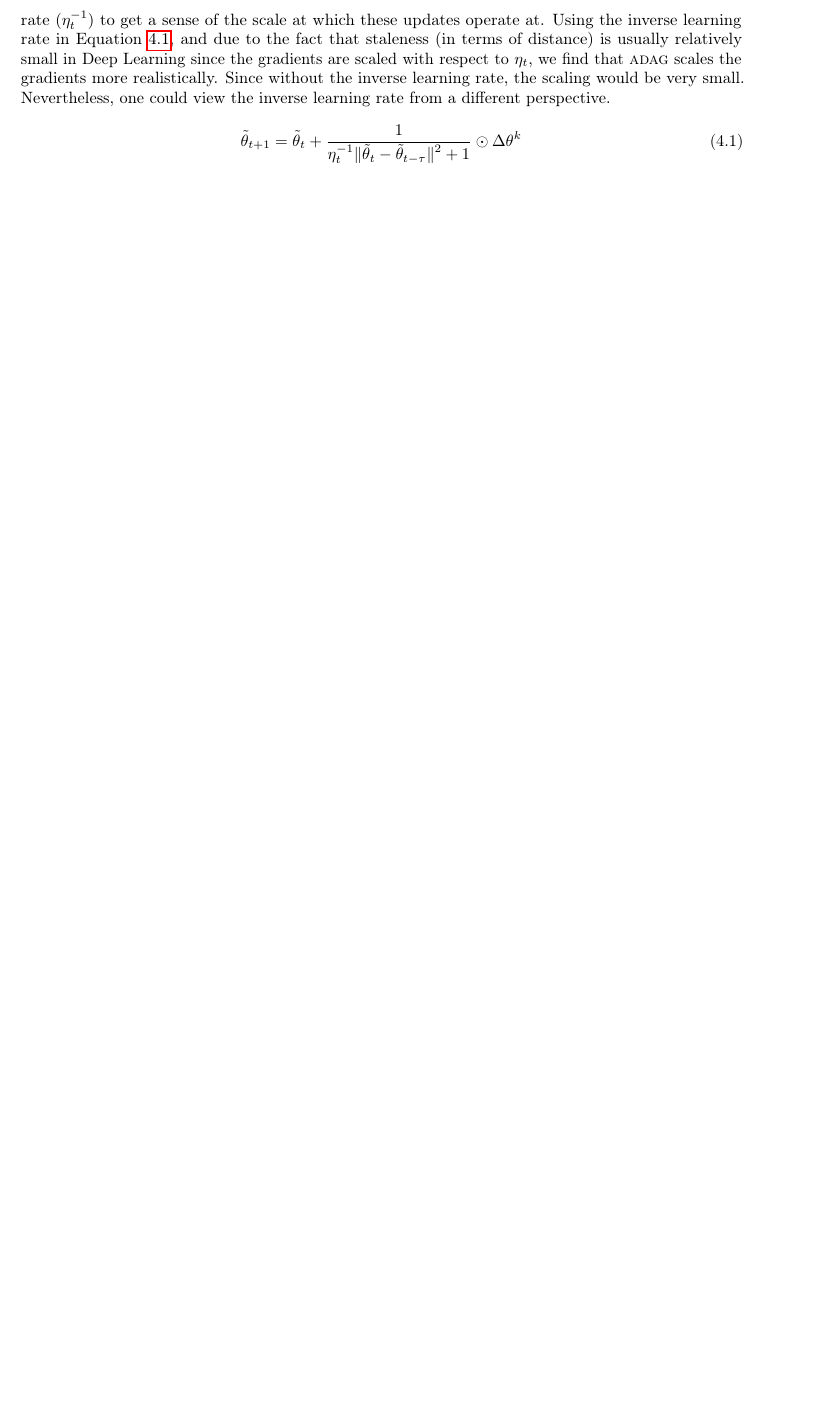
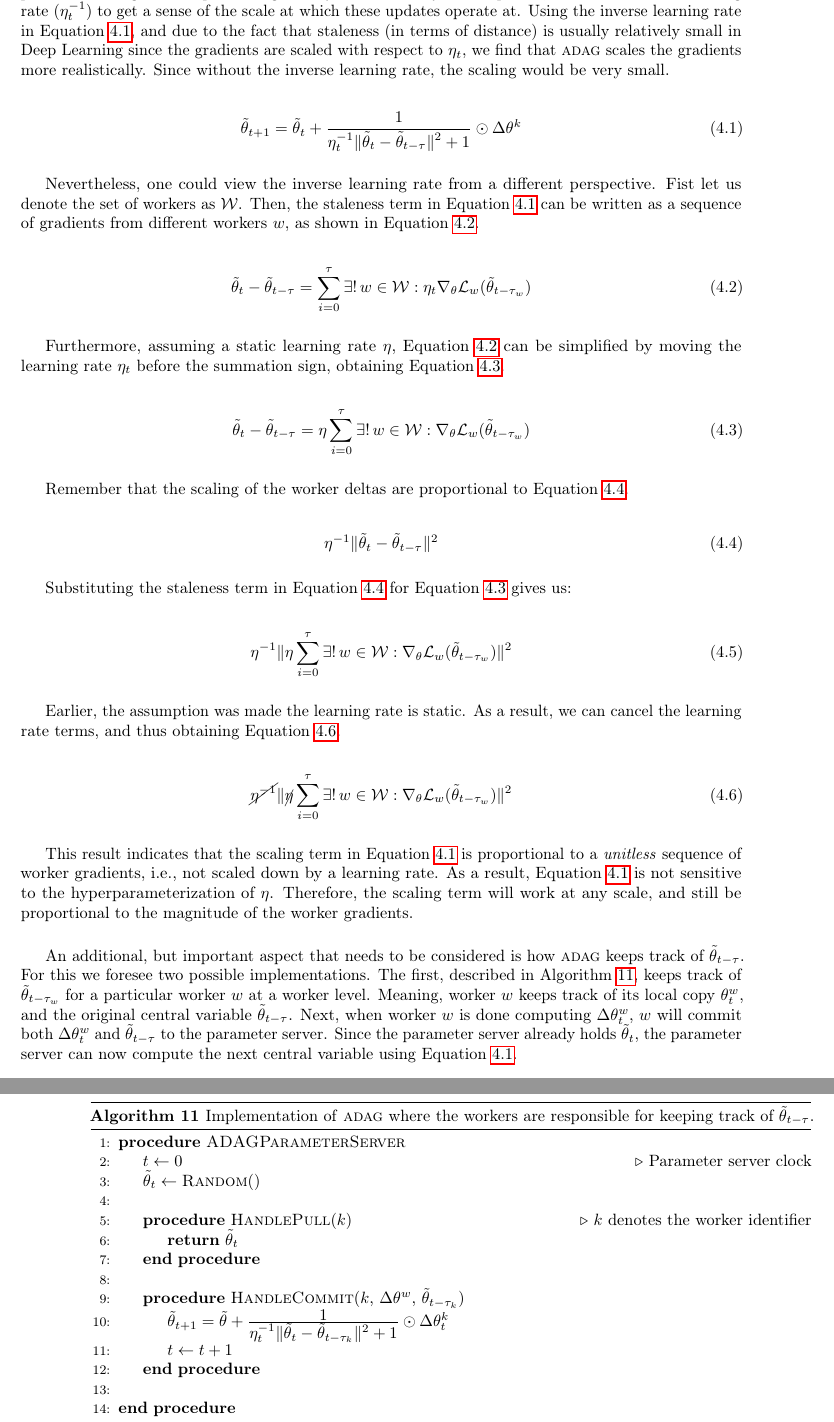
Before and after one commit to JoeriHermans/master-thesis, a LaTeX thesis (thesis/thesis.tex, which reads thesis/body/chapter_adag.tex): part of page 57 of 64 before the commit and two parts of pages 57 and 58 of 65 after it, the two joined at a grey line, cut so that both start at the same text, the shorter picture padded with empty space. Compiled offline with pdfLaTeX.

Commit message:
Add additional content to ADAG algorithm

```diff
--- a/thesis/body/chapter_adag.tex
+++ b/thesis/body/chapter_adag.tex
@@ -40,10 +40,68 @@ Using Definition~\ref{def:staleness}, we can make the deduction that staleness i
 
 This Section fully describes the \textsc{adag} update rule, and several architectural decisions that can be made when implementing this technique. Furthermore, using Definition~\ref{def:staleness}, we show how \textsc{adag} can push the limits of asynchronous optimization further, while at the same time eliminating the need for (distributed) hyperparameter gridsearches to ensure convergence.\\
 
-To describe the \textsc{adag} update rule, we use the same terminology and notation used in Definition~\ref{def:staleness} to further strengthen the intuition in parameter staleness, and how parameter staleness is used in Equation~\ref{eq:adag}. Let us consider the case when $\tau = 0$. In this situation, a worker $k$ computes the gradient based on $\tilde{\theta}_{t-\tau}$ which is equal to $\tilde{\theta}_t$. As a result, the distance between these two parameterizations will be 0, which results in the worker delta $\Delta\theta^k$ to be incorperated into the central variable \emph{as is}, and thereby causing the \textsc{adag} update rule to generalize to \textsc{sgd}. In the next step, we add more asynchronous workers to the optimization problem. By doing so, we implicitly increase the staleness as $\mathbf{E}[\tau] = (n - 1)$. As a result, parameter staleness in terms of stale steps, $\tau$, is expected to be larger than 0. Consequently, the distance between $\tilde{\theta}_t$ and $\tilde{\theta}_{t - \tau}$ is \emph{expected} to be non-zero causing the worker delta to be scaled down proportionally to the difference of these parameterizations. However, since parameter changes in Deep Learning usually consist of very small updates, we use the inverse learning rate ($\eta_t^{-1}$) to get a sense of the scale at which these updates operate at. Using the inverse learning rate in Equation~\ref{eq:adag}, and due to the fact that staleness (in terms of distance) is usually relatively small in Deep Learning since the gradients are scaled with respect to $\eta_t$, we find that \textsc{adag} scales the gradients more realistically. Since without the inverse learning rate, the scaling would be very small. Nevertheless, one could view the inverse learning rate from a different perspective.
+To describe the \textsc{adag} update rule, we use the same terminology and notation used in Definition~\ref{def:staleness} to further strengthen the intuition in parameter staleness, and how parameter staleness is used in Equation~\ref{eq:adag}. Let us consider the case when $\tau = 0$. In this situation, a worker $k$ computes the gradient based on $\tilde{\theta}_{t-\tau}$ which is equal to $\tilde{\theta}_t$. As a result, the distance between these two parameterizations will be 0, which results in the worker delta $\Delta\theta^k$ to be incorperated into the central variable \emph{as is}, and thereby causing the \textsc{adag} update rule to generalize to \textsc{sgd}. In the next step, we add more asynchronous workers to the optimization problem. By doing so, we implicitly increase the staleness as $\mathbf{E}[\tau] = (n - 1)$. As a result, parameter staleness in terms of stale steps, $\tau$, is expected to be larger than 0. Consequently, the distance between $\tilde{\theta}_t$ and $\tilde{\theta}_{t - \tau}$ is \emph{expected} to be non-zero causing the worker delta to be scaled down proportionally to the difference of these parameterizations. However, since parameter changes in Deep Learning usually consist of very small updates, we use the inverse learning rate ($\eta_t^{-1}$) to get a sense of the scale at which these updates operate at. Using the inverse learning rate in Equation~\ref{eq:adag}, and due to the fact that staleness (in terms of distance) is usually relatively small in Deep Learning since the gradients are scaled with respect to $\eta_t$, we find that \textsc{adag} scales the gradients more realistically. Since without the inverse learning rate, the scaling would be very small.
 
 \begin{equation}
   \label{eq:adag}
   \tilde{\theta}_{t+1} = \tilde{\theta}_t + \ddfrac{1}{\eta_t^{-1}\|\tilde{\theta}_t - \tilde{\theta}_{t - \tau}\|^2 + 1} \odot \Delta\theta^k
 \end{equation}
 
+Nevertheless, one could view the inverse learning rate from a different perspective. Fist let us denote the set of workers as $\mathcal{W}$. Then, the staleness term in Equation~\ref{eq:adag} can be written as a sequence of gradients from different workers $w$, as shown in Equation~\ref{eq:adag_difference_1}.
+
+\begin{equation}
+  \label{eq:adag_difference_1}
+  \tilde{\theta}_{t} - \tilde{\theta}_{t - \tau} = \sum_{i = 0}^\tau \exists!\, w \in \mathcal{W}: \eta_t \nabla_\theta \mathcal{L}_w(\tilde{\theta}_{t - \tau_w})
+\end{equation}
+
+Furthermore, assuming a static learning rate $\eta$, Equation~\ref{eq:adag_difference_1} can be simplified by moving the learning rate $\eta_t$ before the summation sign, obtaining Equation~\ref{eq:adag_difference_2}.
+
+\begin{equation}
+  \label{eq:adag_difference_2}
+  \tilde{\theta}_{t} - \tilde{\theta}_{t - \tau} = \eta \sum_{i = 0}^\tau \exists!\, w \in \mathcal{W}: \nabla_\theta \mathcal{L}_w(\tilde{\theta}_{t - \tau_w})
+\end{equation}
+
+Remember that the scaling of the worker deltas are proportional to Equation~\ref{eq:adag_difference_3}.
+
+\begin{equation}
+  \label{eq:adag_difference_3}
+  \eta^{-1} \|\tilde{\theta}_t - \tilde{\theta}_{t - \tau}\|^2
+\end{equation}
+
+Substituting the staleness term in Equation~\ref{eq:adag_difference_3} for Equation~\ref{eq:adag_difference_2} gives us:
+
+\begin{equation}
+  \label{eq:adag_difference_4}
+  \eta^{-1}\|\eta\sum_{i = 0}^\tau \exists!\, w \in \mathcal{W}: \nabla_\theta \mathcal{L}_w(\tilde{\theta}_{t - \tau_w})\|^2
+\end{equation}
+
+Earlier, the assumption was made the learning rate is static. As a result, we can cancel the learning rate terms, and thus obtaining Equation~\ref{eq:adag_difference_5}.
+
+\begin{equation}
+  \label{eq:adag_difference_5}
+  \cancel{\eta^{-1}}\|\cancel{\eta}\sum_{i = 0}^\tau \exists!\, w \in \mathcal{W}: \nabla_\theta \mathcal{L}_w(\tilde{\theta}_{t - \tau_w})\|^2
+\end{equation}
+
+This result indicates that the scaling term in Equation~\ref{eq:adag} is proportional to a \emph{unitless} sequence of worker gradients, i.e., not scaled down by a learning rate. As a result, Equation~\ref{eq:adag} is not sensitive to the hyperparameterization of $\eta$. Therefore, the scaling term will work at any scale, and still be proportional to the magnitude of the worker gradients.\\
+
+An additional, but important aspect that needs to be considered is how \textsc{adag} keeps track of $\tilde{\theta}_{t - \tau}$. For this we foresee two possible implementations. The first, described in Algorithm~\ref{algo:adag_1}, keeps track of $\tilde{\theta}_{t - \tau_w}$ for a particular worker $w$ at a worker level. Meaning, worker $w$ keeps track of its local copy $\theta_t^w$, and the original central variable $\tilde{\theta}_{t-\tau}$. Next, when worker $w$ is done computing $\Delta\theta^w_t$, $w$ will commit both $\Delta\theta^w_t$ and $\tilde{\theta}_{t - \tau}$ to the parameter server. Since the parameter server already holds $\tilde{\theta}_{t}$, the parameter server can now compute the next central variable using Equation~\ref{eq:adag}.
+
+\begin{algorithm}[H]
+  \caption{Implementation of \textsc{adag} where the workers are responsible for keeping track of $\tilde{\theta}_{t - \tau}$.}
+  \label{algo:adag_1}
+  \begin{algorithmic}[1]
+    \Procedure{ADAGParameterServer}{}
+    \State $t \gets 0$ \Comment{Parameter server clock}
+    \State $\tilde{\theta}_t \gets \Call{Random}$
+    \State
+    \Procedure{HandlePull}{$k$} \Comment{$k$ denotes the worker identifier}
+    \State \Return $\tilde{\theta}_{t}$
+    \EndProcedure
+    \State
+    \Procedure{HandleCommit}{$k$, $\Delta\theta^w$, $\tilde{\theta}_{t - \tau_k}$}
+    \State $\tilde{\theta}_{t + 1} = \tilde{\theta} + \ddfrac{1}{\eta_t^{-1}\|\tilde{\theta}_t - \tilde{\theta}_{t - \tau_k}\|^2 + 1} \odot \Delta\theta^k_t$
+    \State $t \gets t + 1$
+    \EndProcedure
+    \State
+    \EndProcedure
+  \end{algorithmic}
--- a/thesis/thesis.tex
+++ b/thesis/thesis.tex
@@ -39,6 +39,11 @@
 \usepackage{url}                      % Simple URL typesetting
 \usepackage{subcaption}               % Subcaptions and subfigures.
 \usepackage{listings}
+\usepackage{multirow}
+\usepackage{cancel}
+
+\theoremstyle{definition}
+\newtheorem{definition}{Definition}[section]
 
 % Define page structure using Geometry.
 % For printing, set right to 35mm
```
Also changed, not shown: thesis/body/chapter_adag.tex (27 more changed lines).
